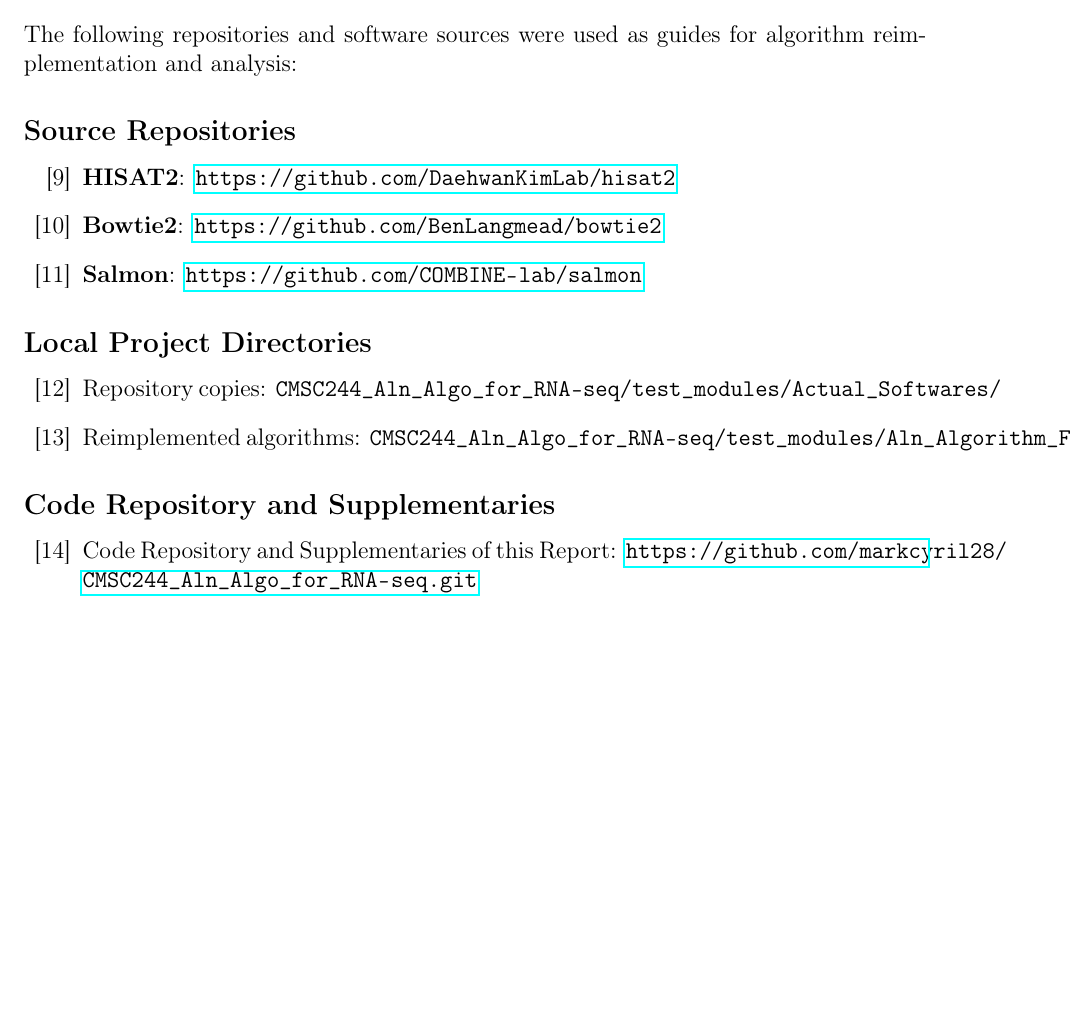
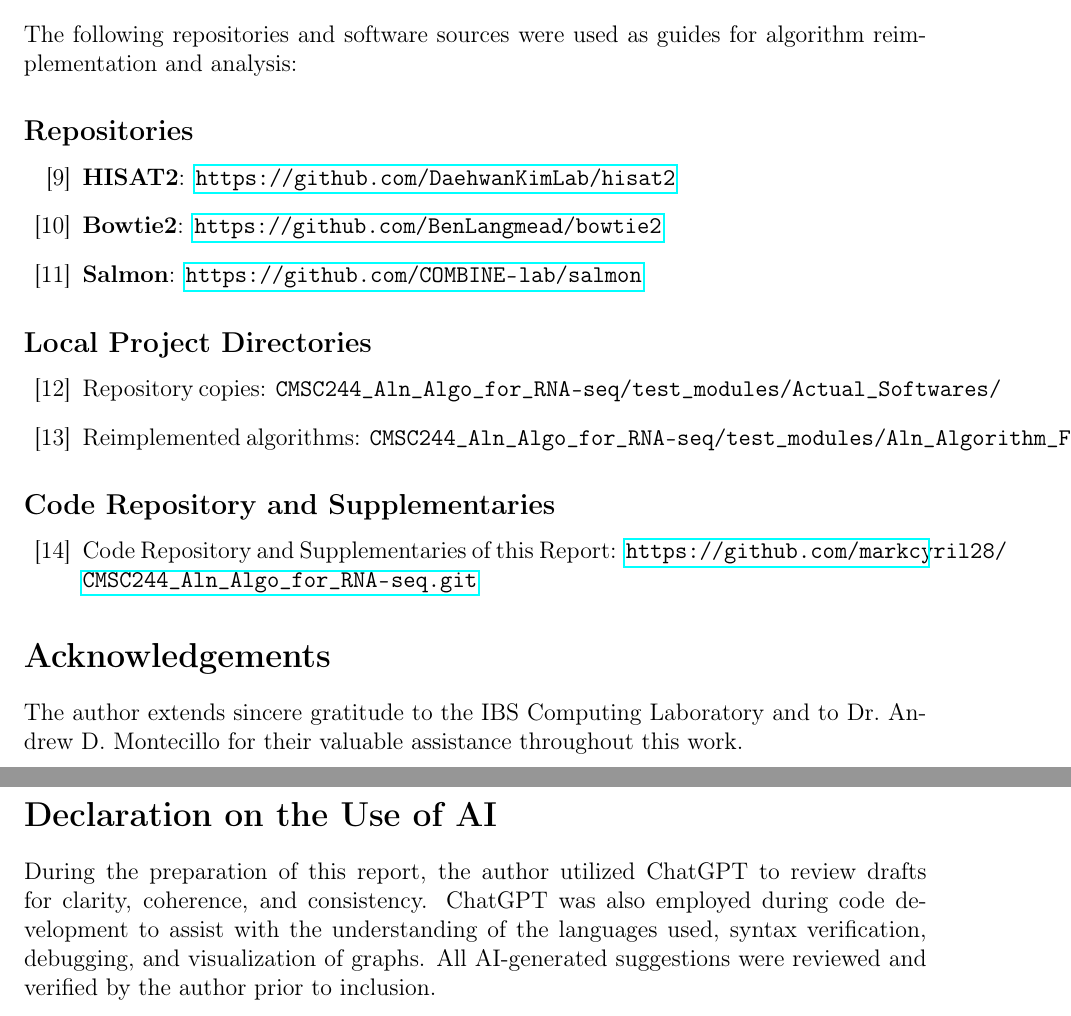
Before and after one commit to markcyril28/CMSC244_Aln_Algo_for_RNA-seq, a LaTeX document (Mercado_CMSC244_LaTex_Report.tex): part of page 14 of 14 before the commit and two parts of pages 14 and 15 of 15 after it, the two joined at a grey line, cut so that both start at the same text, the shorter picture padded with empty space. Compiled offline with pdfLaTeX.

Commit message:
Updates on the Acknowledgements.

```diff
--- a/Mercado_CMSC244_LaTex_Report.tex
+++ b/Mercado_CMSC244_LaTex_Report.tex
@@ -315,7 +315,7 @@ Wang, X., Li, G., Yang, Y., Wang, W., Zhang, W., Pan, H., Zhang, P., Yue, Y., Li
 
 The following repositories and software sources were used as guides for algorithm reimplementation and analysis:
 
-\subsection*{Source Repositories}
+\subsection*{Repositories}
 \begin{enumerate}[label={[}\arabic*{]}, start=9]
     \item \textbf{HISAT2}: \url{https://github.com/DaehwanKimLab/hisat2}
     \item \textbf{Bowtie2}: \url{https://github.com/BenLangmead/bowtie2}
@@ -334,5 +334,12 @@ The following repositories and software sources were used as guides for algorith
 \end{enumerate}
 
 
+\section*{Acknowledgements}
+The author extends sincere gratitude to the IBS Computing Laboratory and to
+Dr.\ Andrew D.\ Montecillo for their valuable assistance throughout this work.
+
+\section*{Declaration on the Use of AI}
+During the preparation of this report, the author utilized ChatGPT to review drafts for clarity, coherence, and consistency. ChatGPT was also employed during code development to assist with the understanding of the languages used, syntax verification, debugging, and visualization of graphs. All AI-generated suggestions were reviewed and verified by the author prior to inclusion.
+
 
 \end{document}
```
Also changed, not shown: 1 other file.
